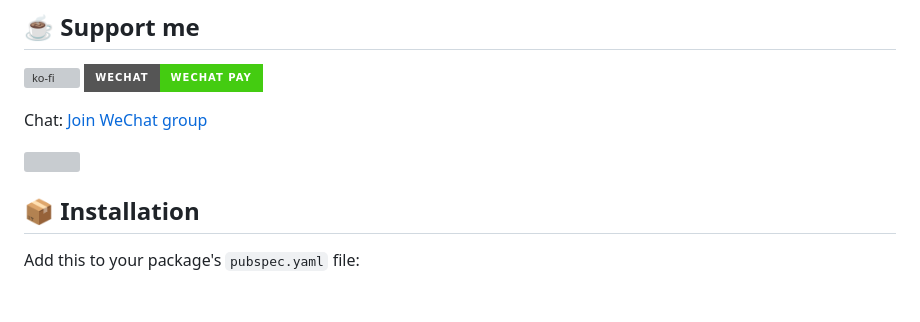
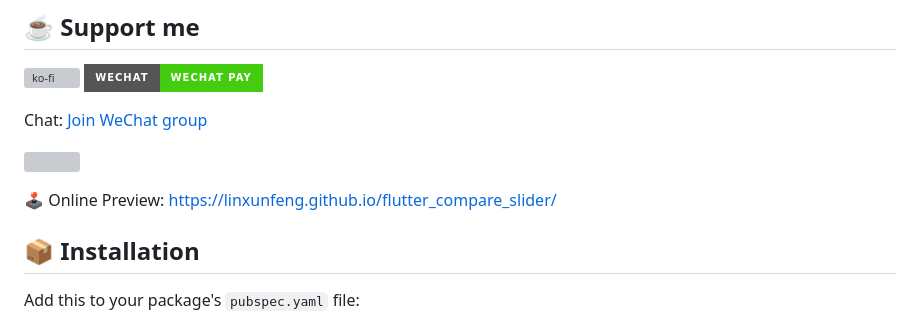
Before and after one commit to LinXunFeng/flutter_compare_slider, a Markdown page: README.md, the part around the change. Rendered like a GitHub page; badges without logos; blank space fills up the shorter version; grey boxes are pictures that could not be loaded.

Commit message:
docs: README

```diff
--- a/README.md
+++ b/README.md
@@ -13,6 +13,8 @@ English | [简体中文](https://github.com/LinXunFeng/flutter_compare_slider/bl
 Chat: [Join WeChat group](https://mp.weixin.qq.com/s/JBbMstn0qW6M71hh-BRKzw)
 
 ![](https://raw.githubusercontent.com/LinXunFeng/flutter_assets/main/flutter_compare_slider/1.gif)
+
+🕹 Online Preview: [https://linxunfeng.github.io/flutter_compare_slider/](https://linxunfeng.github.io/flutter_compare_slider/)
 
 ## 📦 Installation
 
```
Also changed, not shown: README-zh.md (+2 -0 lines).
